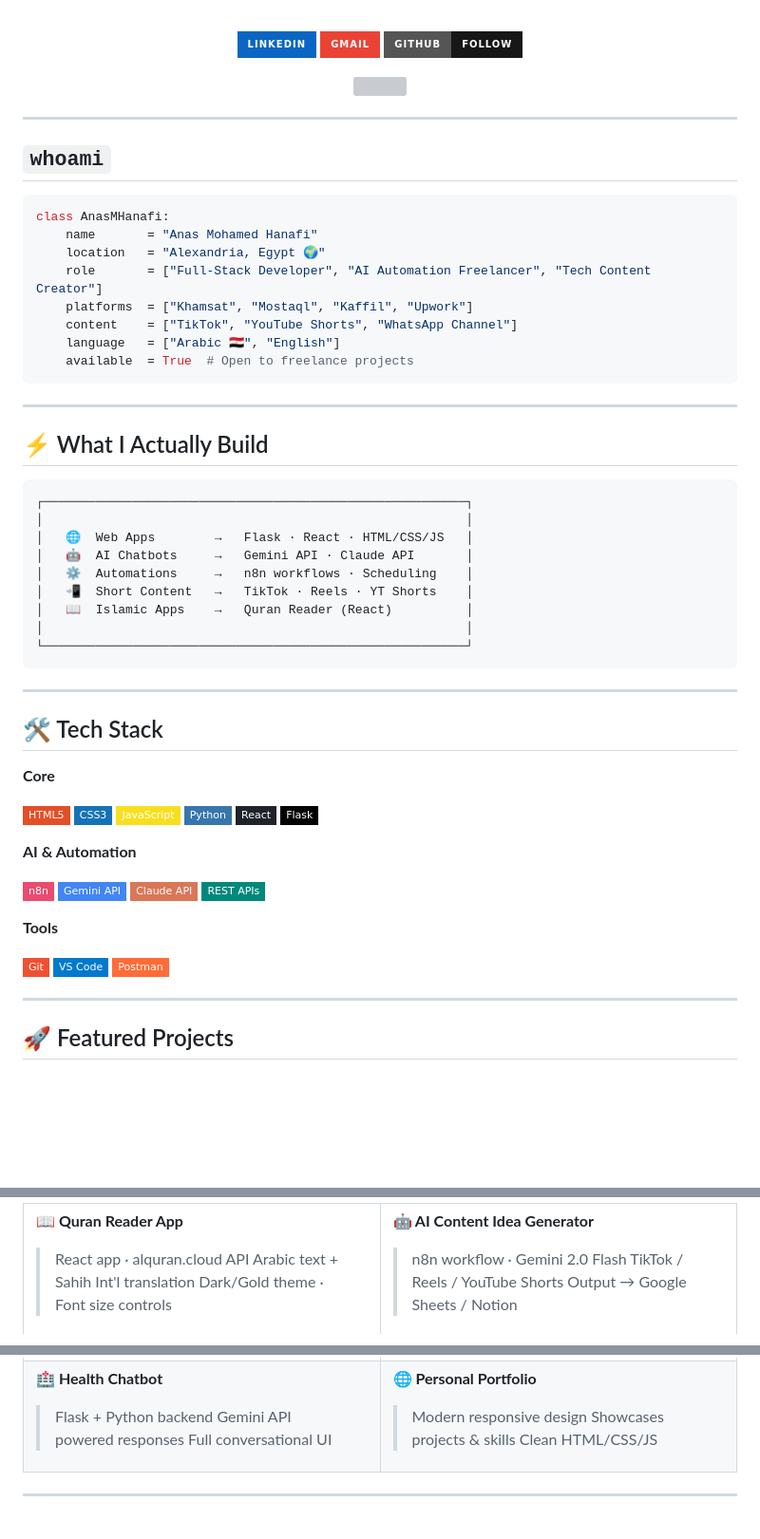
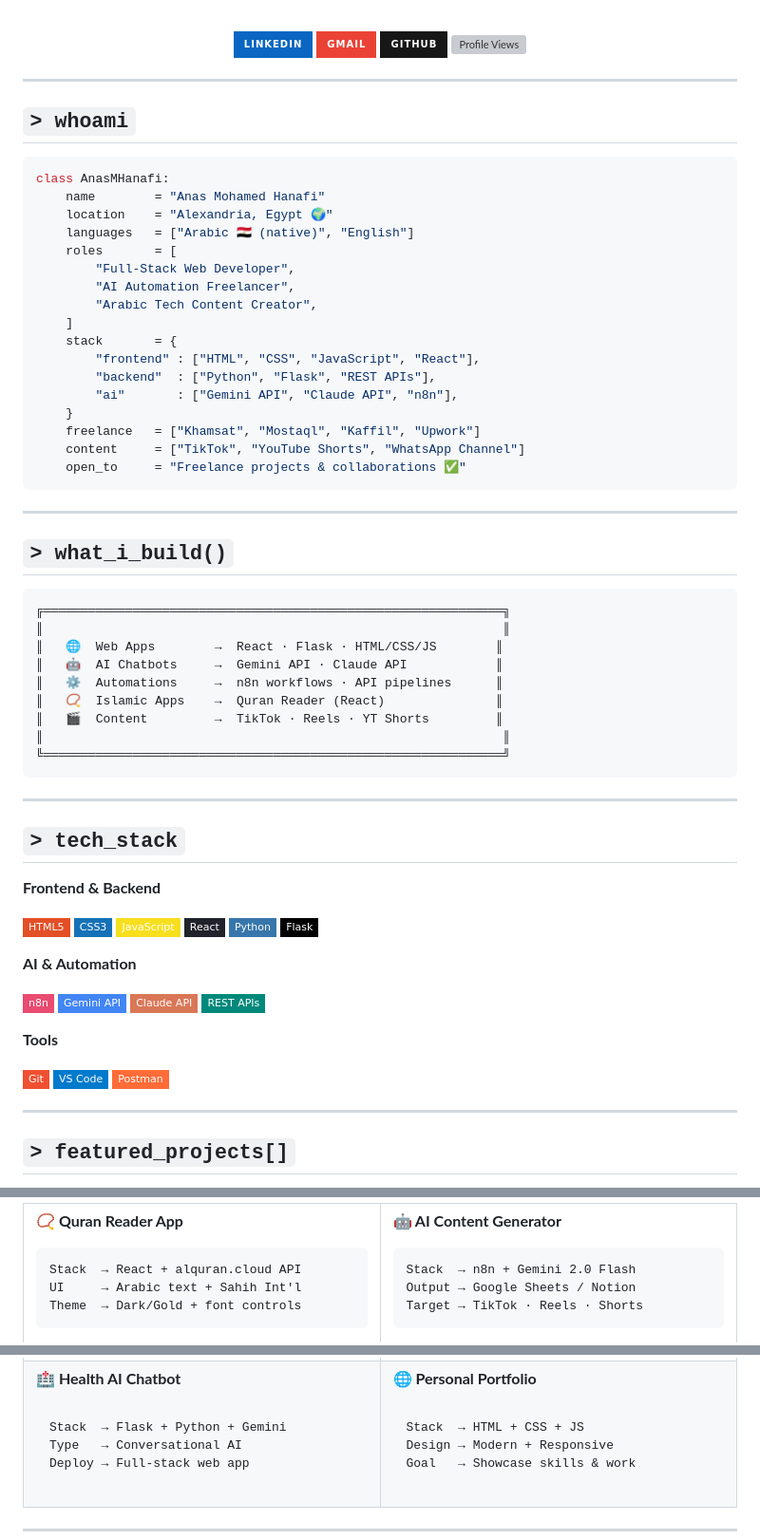
Before and after one commit to Anas-M-Hanafi/Anas-M-Hanafi, a Markdown page: README.md, 3 parts joined by grey strips. Shown at 95% size. Rendered like a GitHub page; badges without logos; blank space fills up the shorter version; grey boxes are pictures that could not be loaded.

Commit message:
Update README with new content and formatting

````diff
--- a/README.md
+++ b/README.md
@@ -17,54 +8,62 @@
 
 [![LinkedIn](https://img.shields.io/badge/LinkedIn-0A66C2?style=for-the-badge&logo=linkedin&logoColor=white)](https://www.linkedin.com/in/anas-m-hanafi/)
 [![Gmail](https://img.shields.io/badge/Gmail-EA4335?style=for-the-badge&logo=gmail&logoColor=white)](mailto:yotubechane37e@gmail.com)
-[![GitHub](https://img.shields.io/badge/GitHub-Follow-181717?style=for-the-badge&logo=github)](https://github.com/Anas-M-Hanafi)
-
-<img src="https://komarev.com/ghpvc/?username=Anas-M-Hanafi&style=flat-square&color=58a6ff&label=Profile+Views" />
+[![GitHub](https://img.shields.io/badge/GitHub-181717?style=for-the-badge&logo=github&logoColor=white)](https://github.com/Anas-M-Hanafi)
+[![Profile Views](https://komarev.com/ghpvc/?username=Anas-M-Hanafi&style=for-the-badge&color=58a6ff&label=PROFILE+VIEWS)](https://github.com/Anas-M-Hanafi)
 
 </div>
 
 ---
 
-## `whoami`
+## `> whoami`
 
 ```python
 class AnasMHanafi:
-    name       = "Anas Mohamed Hanafi"
-    location   = "Alexandria, Egypt 🌍"
-    role       = ["Full-Stack Developer", "AI Automation Freelancer", "Tech Content Creator"]
-    platforms  = ["Khamsat", "Mostaql", "Kaffil", "Upwork"]
-    content    = ["TikTok", "YouTube Shorts", "WhatsApp Channel"]
-    language   = ["Arabic 🇪🇬", "English"]
-    available  = True  # Open to freelance projects
+    name        = "Anas Mohamed Hanafi"
+    location    = "Alexandria, Egypt 🌍"
+    languages   = ["Arabic 🇪🇬 (native)", "English"]
+    roles       = [
+        "Full-Stack Web Developer",
+        "AI Automation Freelancer",
+        "Arabic Tech Content Creator",
+    ]
+    stack       = {
+        "frontend" : ["HTML", "CSS", "JavaScript", "React"],
+        "backend"  : ["Python", "Flask", "REST APIs"],
+        "ai"       : ["Gemini API", "Claude API", "n8n"],
+    }
+    freelance   = ["Khamsat", "Mostaql", "Kaffil", "Upwork"]
+    content     = ["TikTok", "YouTube Shorts", "WhatsApp Channel"]
+    open_to     = "Freelance projects & collaborations ✅"
 ```
 
 ---
 
-## ⚡ What I Actually Build
+## `> what_i_build()`
 
 ```
-┌─────────────────────────────────────────────────────────┐
-│                                                         │
-│   🌐  Web Apps        →   Flask · React · HTML/CSS/JS   │
-│   🤖  AI Chatbots     →   Gemini API · Claude API       │
-│   ⚙️  Automations     →   n8n workflows · Scheduling    │
-│   📲  Short Content   →   TikTok · Reels · YT Shorts    │
-│   📖  Islamic Apps    →   Quran Reader (React)          │
-│                                                         │
-└─────────────────────────────────────────────────────────┘
+╔══════════════════════════════════════════════════════════════╗
+║                                                              ║
+║   🌐  Web Apps        →  React · Flask · HTML/CSS/JS        ║
+║   🤖  AI Chatbots     →  Gemini API · Claude API            ║
+║   ⚙️  Automations     →  n8n workflows · API pipelines      ║
+║   📿  Islamic Apps    →  Quran Reader (React)               ║
+║   🎬  Content         →  TikTok · Reels · YT Shorts         ║
+║                                                              ║
+╚══════════════════════════════════════════════════════════════╝
 ```
 
 ---
 
-## 🛠️ Tech Stack
+## `> tech_stack`
 
-**Core**
+**Frontend & Backend**
 
 ![HTML5](https://img.shields.io/badge/HTML5-E34F26?style=flat-square&logo=html5&logoColor=white)
 ![CSS3](https://img.shields.io/badge/CSS3-1572B6?style=flat-square&logo=css3&logoColor=white)
 ![JavaScript](https://img.shields.io/badge/JavaScript-F7DF1E?style=flat-square&logo=javascript&logoColor=black)
+![React](https://img.shields.io/badge/React-20232A?style=flat-square&logo=react&logoColor=61DAFB)
 ![Python](https://img.shields.io/badge/Python-3776AB?style=flat-square&logo=python&logoColor=white)
-![React](https://img.shields.io/badge/React-20232A?style=flat-square&logo=react&logoColor=61DAFB)
 ![Flask](https://img.shields.io/badge/Flask-000000?style=flat-square&logo=flask&logoColor=white)
 
 **AI & Automation**
@@ -82,5 +81,5 @@ class AnasMHanafi:
 
 ---
 
-## 🚀 Featured Projects
+## `> featured_projects[]`
 
@@ -90,7 +89,9 @@ class AnasMHanafi:
 
-**📖 Quran Reader App**
-> React app · alquran.cloud API
-> Arabic text + Sahih Int'l translation
-> Dark/Gold theme · Font size controls
+**📿 Quran Reader App**
+```
+Stack  → React + alquran.cloud API
+UI     → Arabic text + Sahih Int'l
+Theme  → Dark/Gold + font controls
+```
 
 </td>
@@ -108,7 +111,9 @@ class AnasMHanafi:
 
-**🏥 Health Chatbot**
-> Flask + Python backend
-> Gemini API powered responses
-> Full conversational UI
+**🏥 Health AI Chatbot**
+```
+Stack  → Flask + Python + Gemini
+Type   → Conversational AI
+Deploy → Full-stack web app
+```
 
 </td>
````
Also changed, not shown: other parts of README.md (+44 -35 lines).
